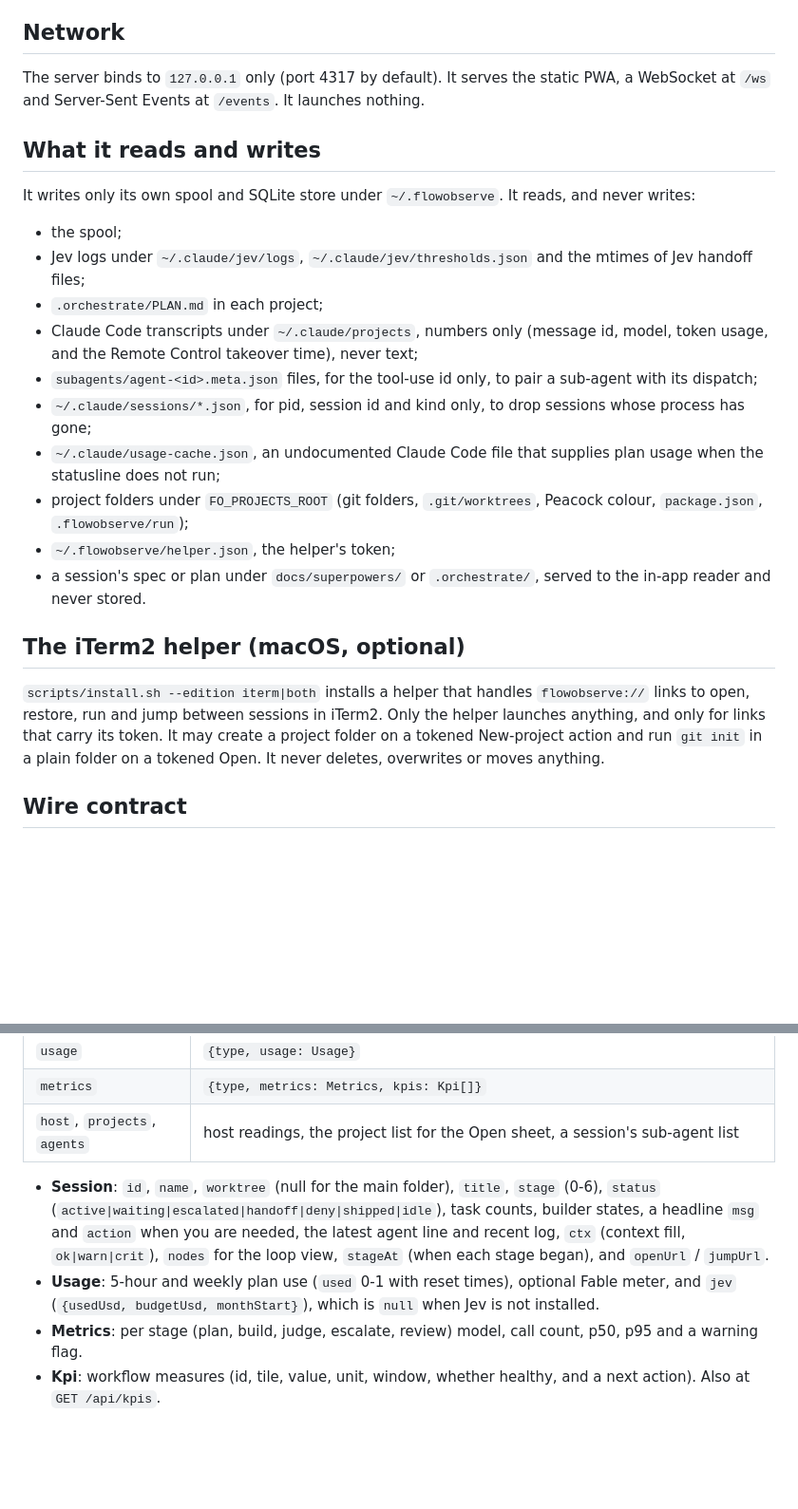
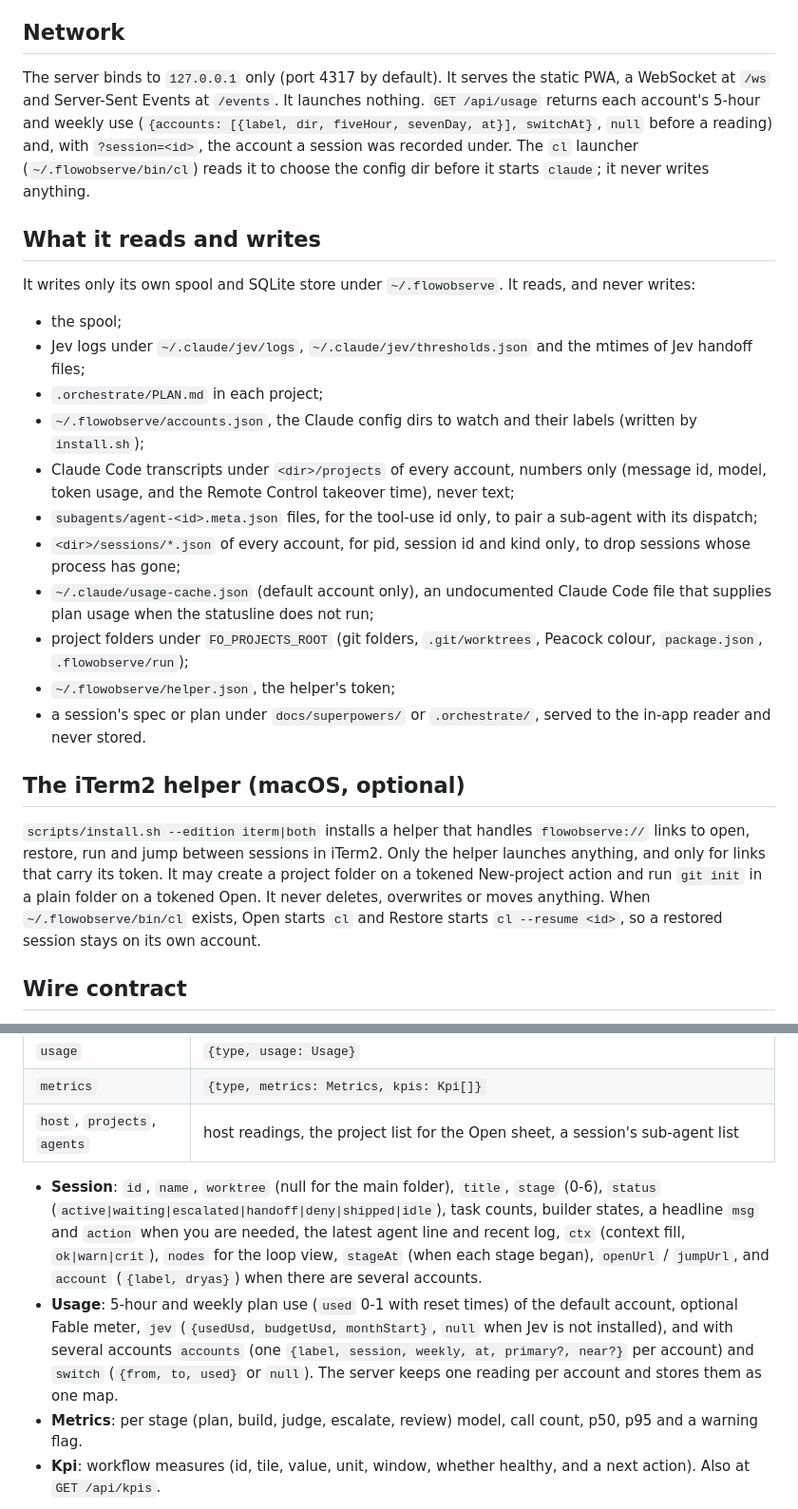
Before and after one commit to promprit/flowobserve, a Markdown page: docs/ARCHITECTURE.md, 2 parts joined by grey strips. Shown at 95% size. GitHub-like rendering; blank space fills up the shorter version.

```diff
--- a/docs/ARCHITECTURE.md
+++ b/docs/ARCHITECTURE.md
@@ -31,23 +33,24 @@ Secrets are redacted before anything touches disk. The spool never holds the raw
 The server tails the spool and other inputs and feeds them to a reducer. Stage inference is a pure function: no clock, no I/O, same input gives the same output. It is tested by replaying recorded, scrubbed days in `fixtures/golden/` and comparing against stored expected sessions. Any change to stage inference must keep those replays passing, or update them deliberately.
 
 ## Network
-The server binds to `127.0.0.1` only (port 4317 by default). It serves the static PWA, a WebSocket at `/ws` and Server-Sent Events at `/events`. It launches nothing.
+The server binds to `127.0.0.1` only (port 4317 by default). It serves the static PWA, a WebSocket at `/ws` and Server-Sent Events at `/events`. It launches nothing. `GET /api/usage` returns each account's 5-hour and weekly use (`{accounts: [{label, dir, fiveHour, sevenDay, at}], switchAt}`, `null` before a reading) and, with `?session=<id>`, the account a session was recorded under. The `cl` launcher (`~/.flowobserve/bin/cl`) reads it to choose the config dir before it starts `claude`; it never writes anything.
 
 ## What it reads and writes
 It writes only its own spool and SQLite store under `~/.flowobserve`. It reads, and never writes:
 - the spool;
 - Jev logs under `~/.claude/jev/logs`, `~/.claude/jev/thresholds.json` and the mtimes of Jev handoff files;
 - `.orchestrate/PLAN.md` in each project;
-- Claude Code transcripts under `~/.claude/projects`, numbers only (message id, model, token usage, and the Remote Control takeover time), never text;
+- `~/.flowobserve/accounts.json`, the Claude config dirs to watch and their labels (written by `install.sh`);
+- Claude Code transcripts under `<dir>/projects` of every account, numbers only (message id, model, token usage, and the Remote Control takeover time), never text;
 - `subagents/agent-<id>.meta.json` files, for the tool-use id only, to pair a sub-agent with its dispatch;
-- `~/.claude/sessions/*.json`, for pid, session id and kind only, to drop sessions whose process has gone;
-- `~/.claude/usage-cache.json`, an undocumented Claude Code file that supplies plan usage when the statusline does not run;
+- `<dir>/sessions/*.json` of every account, for pid, session id and kind only, to drop sessions whose process has gone;
+- `~/.claude/usage-cache.json` (default account only), an undocumented Claude Code file that supplies plan usage when the statusline does not run;
 - project folders under `FO_PROJECTS_ROOT` (git folders, `.git/worktrees`, Peacock colour, `package.json`, `.flowobserve/run`);
 - `~/.flowobserve/helper.json`, the helper's token;
 - a session's spec or plan under `docs/superpowers/` or `.orchestrate/`, served to the in-app reader and never stored.
 
 ## The iTerm2 helper (macOS, optional)
-`scripts/install.sh --edition iterm|both` installs a helper that handles `flowobserve://` links to open, restore, run and jump between sessions in iTerm2. Only the helper launches anything, and only for links that carry its token. It may create a project folder on a tokened New-project action and run `git init` in a plain folder on a tokened Open. It never deletes, overwrites or moves anything.
+`scripts/install.sh --edition iterm|both` installs a helper that handles `flowobserve://` links to open, restore, run and jump between sessions in iTerm2. Only the helper launches anything, and only for links that carry its token. It may create a project folder on a tokened New-project action and run `git init` in a plain folder on a tokened Open. It never deletes, overwrites or moves anything. When `~/.flowobserve/bin/cl` exists, Open starts `cl` and Restore starts `cl --resume <id>`, so a restored session stays on its own account.
 
 ## Wire contract
 The server sends JSON messages over `/ws` (or `/events`). Sessions are cards; the other messages are small deltas.
@@ -60,8 +63,8 @@ The server sends JSON messages over `/ws` (or `/events`). Sessions are cards; th
 | `metrics` | `{type, metrics: Metrics, kpis: Kpi[]}` |
 | `host`, `projects`, `agents` | host readings, the project list for the Open sheet, a session's sub-agent list |
 
-- **Session**: `id`, `name`, `worktree` (null for the main folder), `title`, `stage` (0-6), `status` (`active|waiting|escalated|handoff|deny|shipped|idle`), task counts, builder states, a headline `msg` and `action` when you are needed, the latest agent line and recent log, `ctx` (context fill, `ok|warn|crit`), `nodes` for the loop view, `stageAt` (when each stage began), and `openUrl` / `jumpUrl`.
-- **Usage**: 5-hour and weekly plan use (`used` 0-1 with reset times), optional Fable meter, and `jev` (`{usedUsd, budgetUsd, monthStart}`), which is `null` when Jev is not installed.
+- **Session**: `id`, `name`, `worktree` (null for the main folder), `title`, `stage` (0-6), `status` (`active|waiting|escalated|handoff|deny|shipped|idle`), task counts, builder states, a headline `msg` and `action` when you are needed, the latest agent line and recent log, `ctx` (context fill, `ok|warn|crit`), `nodes` for the loop view, `stageAt` (when each stage began), `openUrl` / `jumpUrl`, and `account` (`{label, dryas}`) when there are several accounts.
+- **Usage**: 5-hour and weekly plan use (`used` 0-1 with reset times) of the default account, optional Fable meter, `jev` (`{usedUsd, budgetUsd, monthStart}`, `null` when Jev is not installed), and with several accounts `accounts` (one `{label, session, weekly, at, primary?, near?}` per account) and `switch` (`{from, to, used}` or `null`). The server keeps one reading per account and stores them as one map.
 - **Metrics**: per stage (plan, build, judge, escalate, review) model, call count, p50, p95 and a warning flag.
 - **Kpi**: workflow measures (id, tile, value, unit, window, whether healthy, and a next action). Also at `GET /api/kpis`.
 
```
Also changed, not shown: other parts of docs/ARCHITECTURE.md (+3 -1 lines), README.md (+36 -3 lines).
